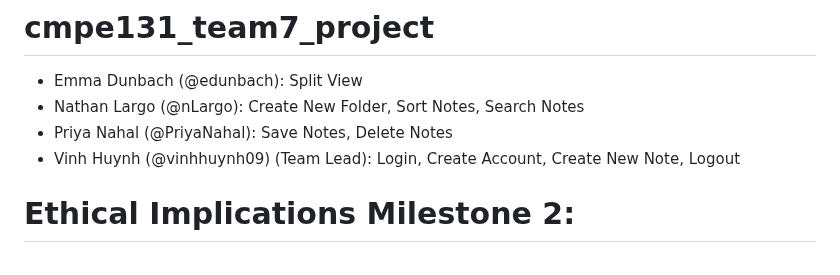
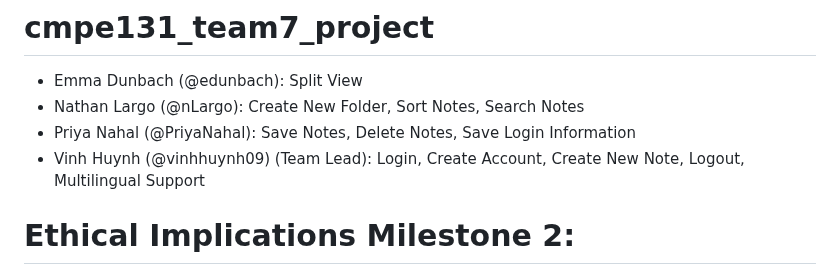
Before and after one commit to nLargo/cmpe131_team7_project, a Markdown page: README.md, the part around the change. Rendered like a GitHub page.

```diff
--- a/README.md
+++ b/README.md
@@ -1,8 +1,8 @@
 # cmpe131_team7_project
 - Emma Dunbach (@edunbach): Split View
 - Nathan Largo (@nLargo): Create New Folder, Sort Notes, Search Notes
-- Priya Nahal (@PriyaNahal): Save Notes, Delete Notes
-- Vinh Huynh (@vinhhuynh09) (Team Lead): Login, Create Account, Create New Note, Logout
+- Priya Nahal (@PriyaNahal): Save Notes, Delete Notes, Save Login Information
+- Vinh Huynh (@vinhhuynh09) (Team Lead): Login, Create Account, Create New Note, Logout, Multilingual Support
 
 # Ethical Implications Milestone 2:
 Some ethical considerations our team made prior to building the notes app was primarily based around security. In a societal context, users will not want others to be able to read their notes without permission because they could have written sensitive/personal material (ie. a diary). Our app also has the capabilities to support multiple languages as we try to integrate this new note-taking method on a global scale. Furthermore, we carefully considered any and all environmental impacts--one of which that an app could relieve is the overuse of paper materials. Though using a notes app will not completely resolve any environmental problem, the hope is that there will be enough users that prefer an app over paper and pencils to eliminate deforrestation for the purpose of merely taking a quick note. Finally, a note-taking app should be economically sustainable. As engineers, we have to raise the concern that there may be a plethora of individuals who lack funds for a device with note-taking capabilities. That being said, those who already own a device with said capabilities will not have to pay for writing utensils and paper ever again. In summary, our note-taking app considers many ethical situations, yet it focuses on the issues of security, the environment, global integration, and even economics that are at stake with traditional pen and paper note-taking.
```
